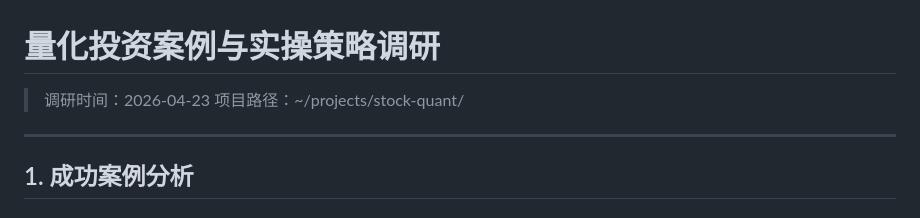
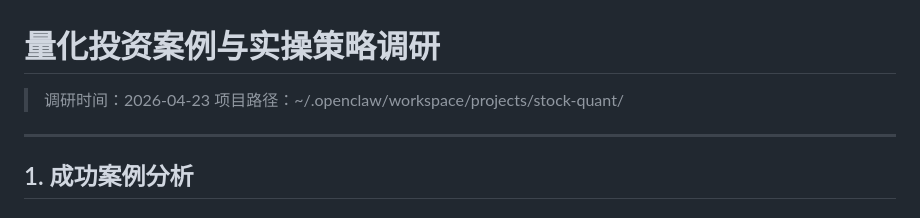
Before and after one commit to yuanlianxi/stock-quant, a Markdown page: notebooks/research/0002_量化投资案例调研.md, the part around the change. GitHub-like rendering.

```diff
--- a/notebooks/research/0002_量化投资案例调研.md
+++ b/notebooks/research/0002_量化投资案例调研.md
@@ -1,7 +1,7 @@
 # 量化投资案例与实操策略调研
 
 > 调研时间：2026-04-23
-> 项目路径：~/projects/stock-quant/
+> 项目路径：~/.openclaw/workspace/projects/stock-quant/
 
 ---
 
```
Also changed, not shown: 0001_项目设计.md (+1 -1 lines), 0013_T1海龟交易系统描述.md (+1 -1 lines).
